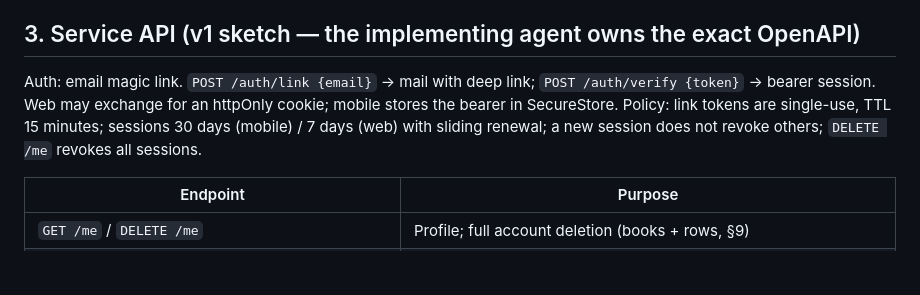
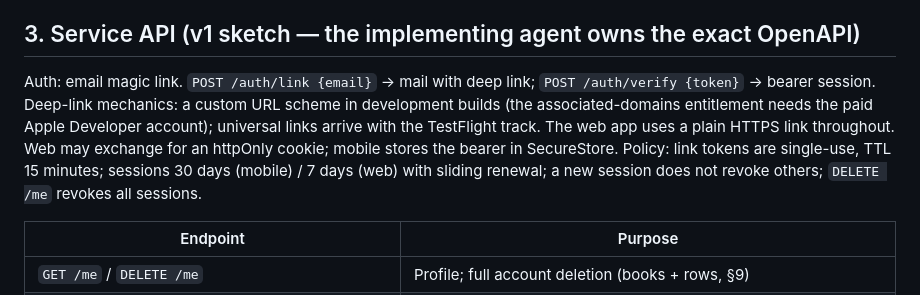
Before and after one commit to sushi2all/cashkit, a Markdown page: SPEC-mlp-consumer.md, the part around the change. Drawn GitHub-style; blank space fills up the shorter version.

```diff
--- a/SPEC-mlp-consumer.md
+++ b/SPEC-mlp-consumer.md
@@ -77,7 +77,7 @@ Every turn is logged (§11) with intents, model, tokens, cost, latency, and outc
 
 ## 3. Service API (v1 sketch — the implementing agent owns the exact OpenAPI)
 
-Auth: email magic link. `POST /auth/link {email}` → mail with deep link; `POST /auth/verify {token}` → bearer session. Web may exchange for an httpOnly cookie; mobile stores the bearer in SecureStore. Policy: link tokens are single-use, TTL 15 minutes; sessions 30 days (mobile) / 7 days (web) with sliding renewal; a new session does not revoke others; `DELETE /me` revokes all sessions.
+Auth: email magic link. `POST /auth/link {email}` → mail with deep link; `POST /auth/verify {token}` → bearer session. Deep-link mechanics: a custom URL scheme in development builds (the associated-domains entitlement needs the paid Apple Developer account); universal links arrive with the TestFlight track. The web app uses a plain HTTPS link throughout. Web may exchange for an httpOnly cookie; mobile stores the bearer in SecureStore. Policy: link tokens are single-use, TTL 15 minutes; sessions 30 days (mobile) / 7 days (web) with sliding renewal; a new session does not revoke others; `DELETE /me` revokes all sessions.
 
 | Endpoint | Purpose |
 |---|---|
```
Also changed, not shown: PROMPT-mlp-implementation.md (+1 -1 lines).
